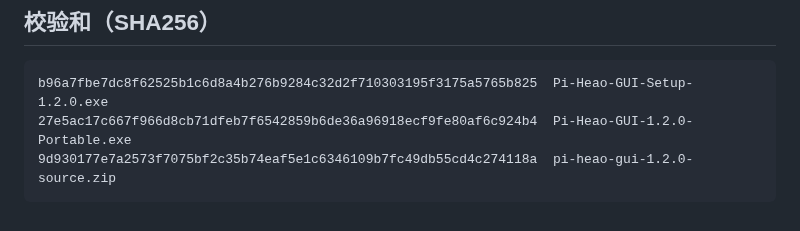
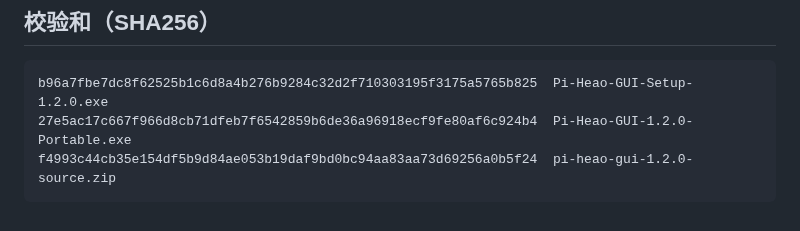
Before and after one commit to Q1y1ng/pi-heao-gui, a Markdown page: docs/release-notes-1.2.0.md, the part around the change. GitHub-like rendering.

Commit message:
docs(release): the source zip is rebuilt from the released tree
The first zip was cut from the working tree before the last four documentation commits, so a fresh
clone from it lacked the 1.2.0 README report, the corrected known-issue note and the docs index row.
Rebuilt from the current tree, re-verified by extracting README.md, README.zh-CN.md,
docs/KNOWN-ISSUES.md, docs/README.md and the UI bundle out of it, and the hash in the notes updated.

````diff
--- a/docs/release-notes-1.2.0.md
+++ b/docs/release-notes-1.2.0.md
@@ -75,5 +75,5 @@ npm install -g --ignore-scripts @earendil-works/pi-coding-agent
 ```text
 b96a7fbe7dc8f62525b1c6d8a4b276b9284c32d2f710303195f3175a5765b825  Pi-Heao-GUI-Setup-1.2.0.exe
 27e5ac17c667f966d8cb71dfeb7f6542859b6de36a96918ecf9fe80af6c924b4  Pi-Heao-GUI-1.2.0-Portable.exe
-9d930177e7a2573f7075bf2c35b74eaf5e1c6346109b7fc49db55cd4c274118a  pi-heao-gui-1.2.0-source.zip
+f4993c44cb35e154df5b9d84ae053b19daf9bd0bc94aa83aa73d69256a0b5f24  pi-heao-gui-1.2.0-source.zip
 ```
````
